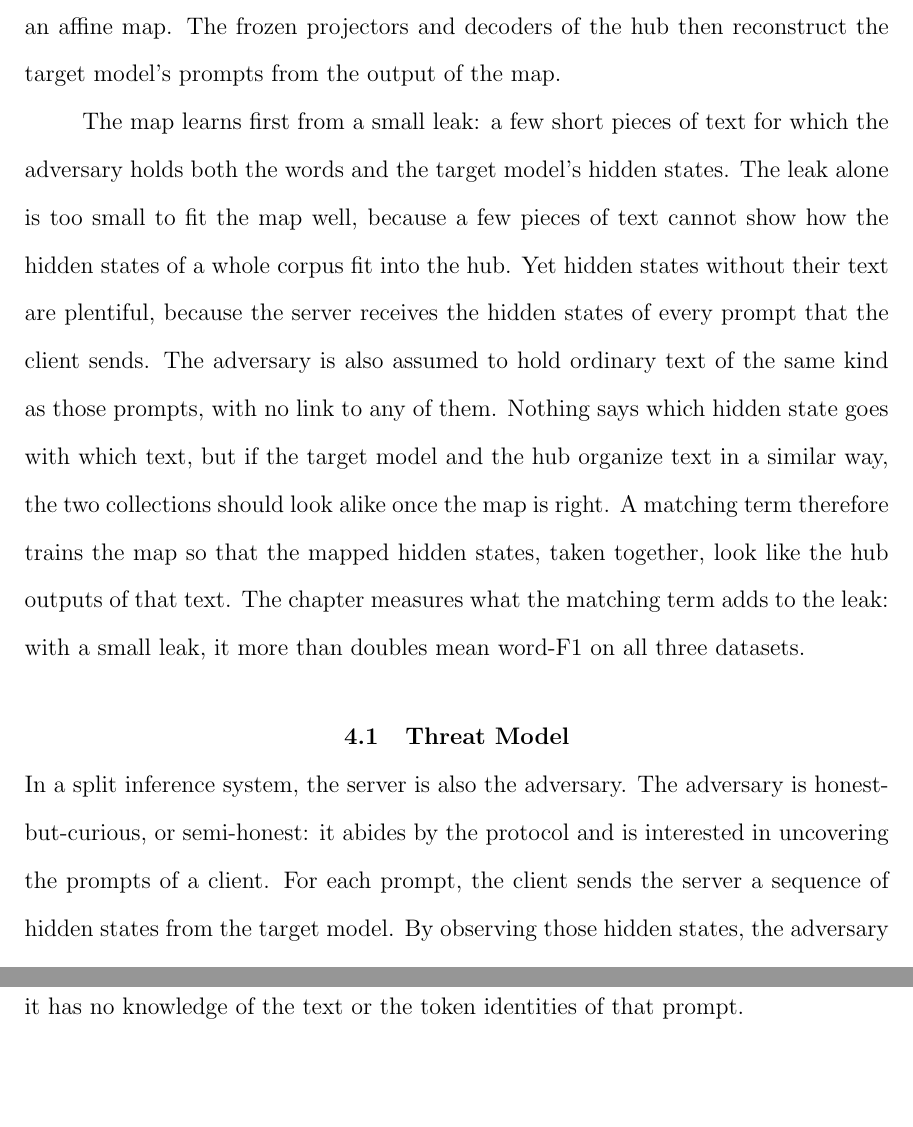
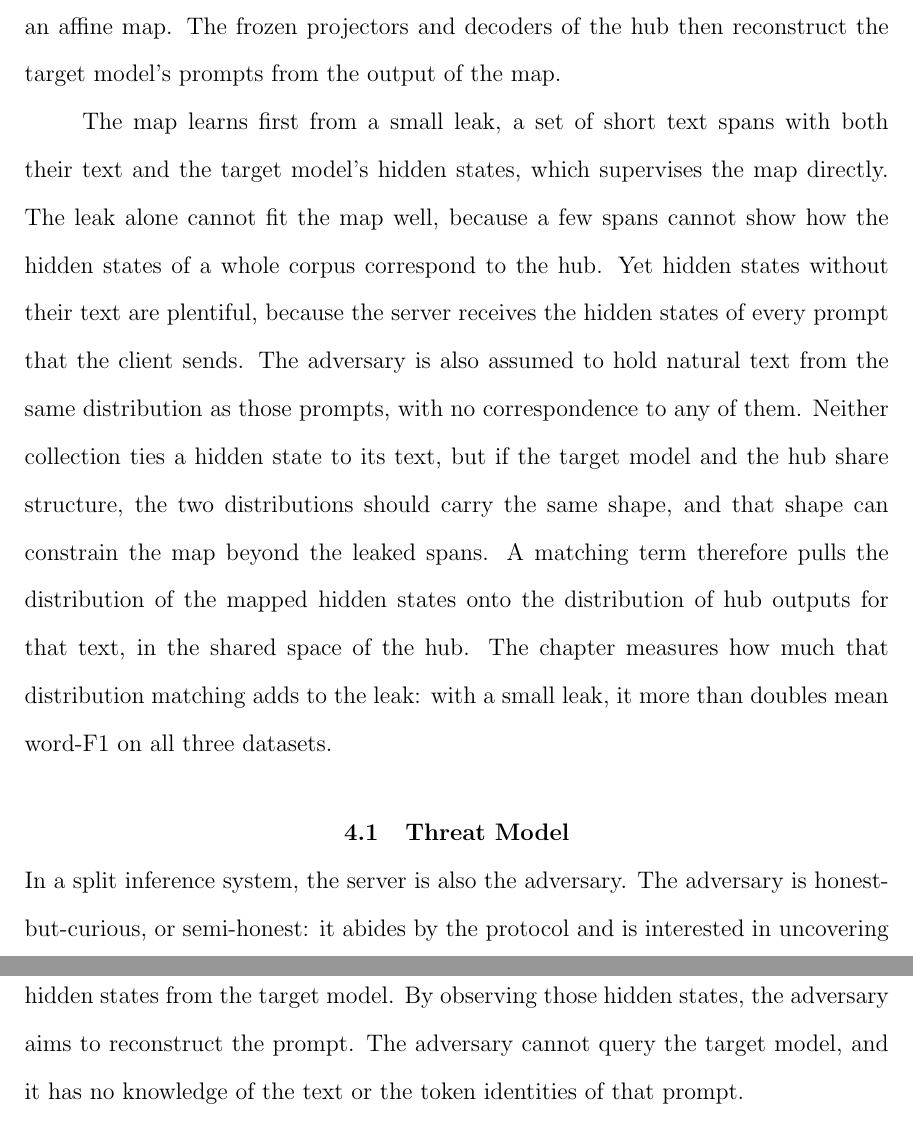
Before and after one commit to pdang468/writing_proposal_dec26, a LaTeX thesis (main.tex, which reads chapters/ch4_weak_supervised_attack/s0_opening.tex): two parts of pages 38 and 39 of 65, joined at a grey line, cut so that both start at the same text, the shorter picture padded with empty space. Compiled offline with pdfLaTeX.

Commit message:
ch4 opening: advisor's terms restored in second paragraph

```diff
--- a/chapters/ch4_weak_supervised_attack/s0_opening.tex
+++ b/chapters/ch4_weak_supervised_attack/s0_opening.tex
@@ -3,10 +3,10 @@ An adversary has no such access to a target model: it observes the hidden states
 This chapter connects that target model to the frozen hub through an affine map.
 The frozen projectors and decoders of the hub then reconstruct the target model's prompts from the output of the map.
 
-The map learns first from a small leak: a few short pieces of text for which the adversary holds both the words and the target model's hidden states.
-The leak alone is too small to fit the map well, because a few pieces of text cannot show how the hidden states of a whole corpus fit into the hub.
+The map learns first from a small leak, a set of short text spans with both their text and the target model's hidden states, which supervises the map directly.
+The leak alone cannot fit the map well, because a few spans cannot show how the hidden states of a whole corpus correspond to the hub.
 Yet hidden states without their text are plentiful, because the server receives the hidden states of every prompt that the client sends.
-The adversary is also assumed to hold ordinary text of the same kind as those prompts, with no link to any of them.
-Nothing says which hidden state goes with which text, but if the target model and the hub organize text in a similar way, the two collections should look alike once the map is right.
-A matching term therefore trains the map so that the mapped hidden states, taken together, look like the hub outputs of that text.
-The chapter measures what the matching term adds to the leak: with a small leak, it more than doubles mean word-F1 on all three datasets.
+The adversary is also assumed to hold natural text from the same distribution as those prompts, with no correspondence to any of them.
+Neither collection ties a hidden state to its text, but if the target model and the hub share structure, the two distributions should carry the same shape, and that shape can constrain the map beyond the leaked spans.
+A matching term therefore pulls the distribution of the mapped hidden states onto the distribution of hub outputs for that text, in the shared space of the hub.
+The chapter measures how much that distribution matching adds to the leak: with a small leak, it more than doubles mean word-F1 on all three datasets.
```
